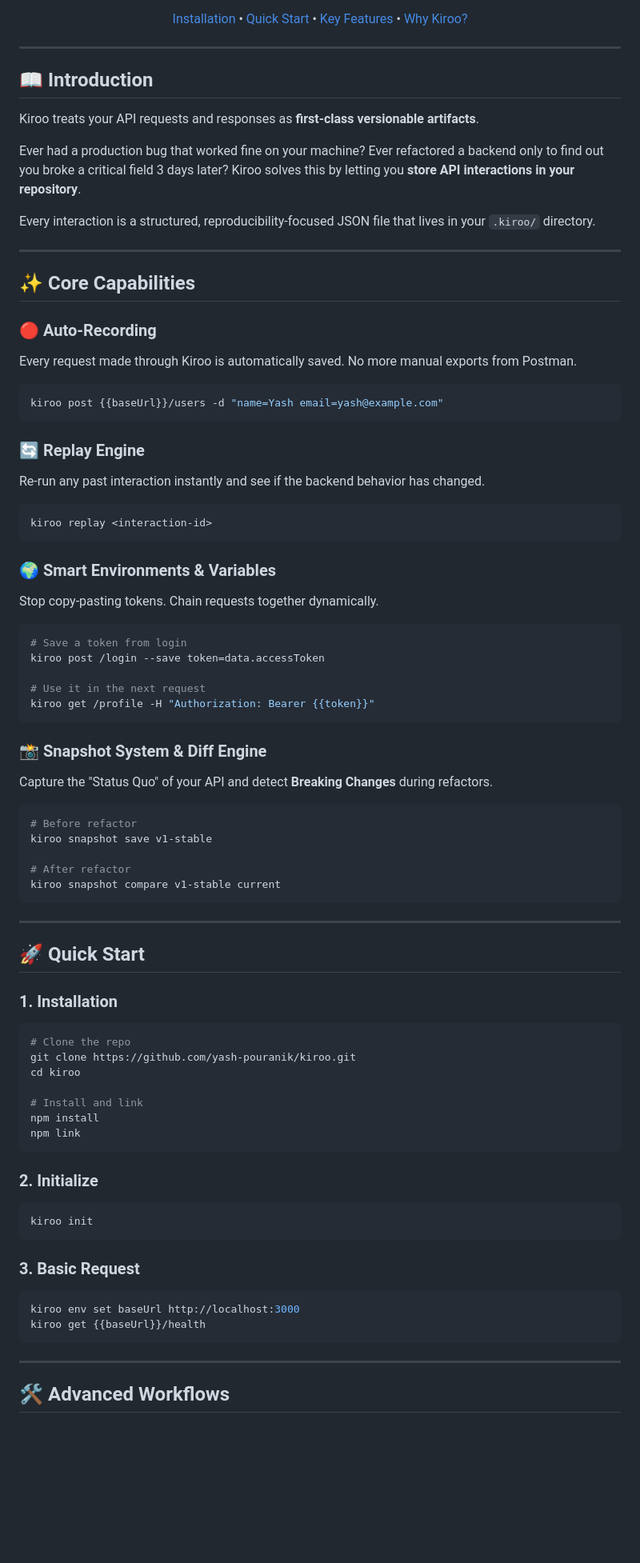
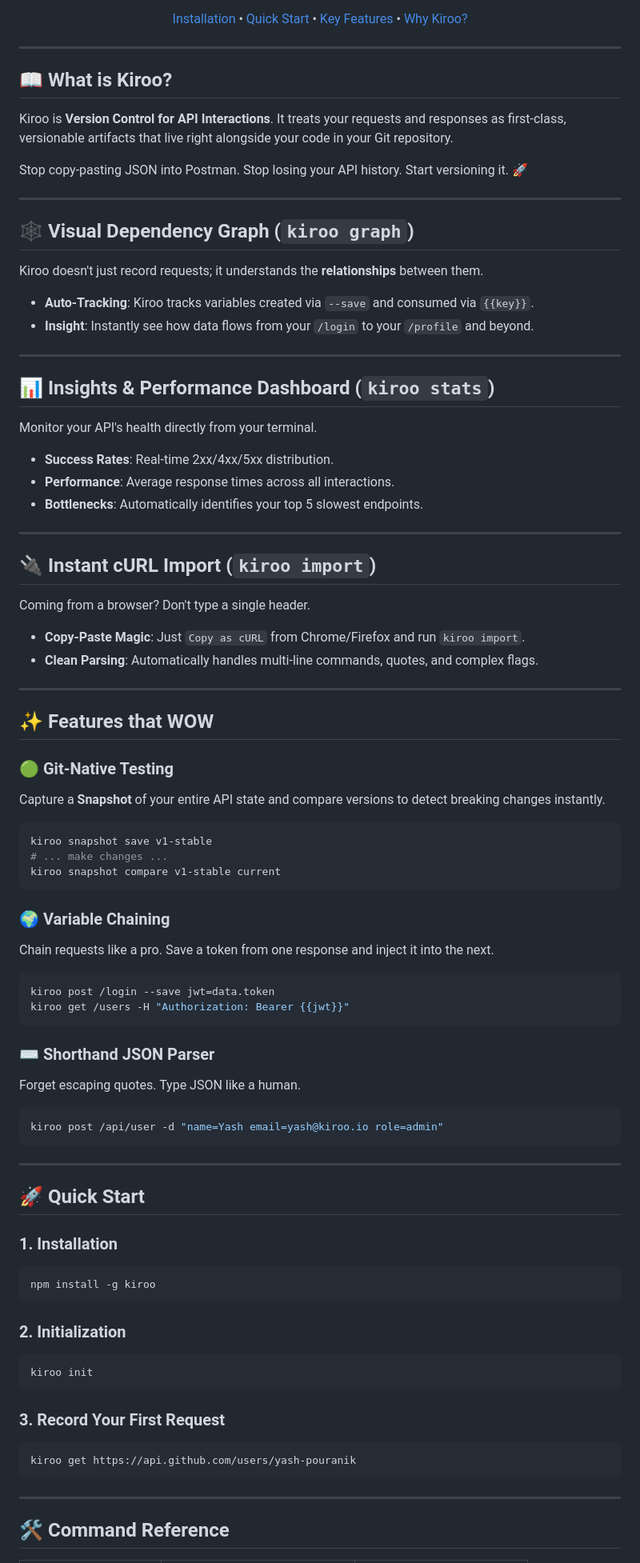
Before and after one commit to yash-pouranik/kiroo, a Markdown page: README.md, the part around one of its changes. Shown at 80% size. Rendered like a GitHub page; blank space fills up the shorter version.

Commit message:
docs: overhaul README for v0.4.0 branding

````diff
--- a/README.md
+++ b/README.md
@@ -16,48 +16,60 @@
 
 ---
 
-## 📖 Introduction
+## 📖 What is Kiroo?
 
-Kiroo treats your API requests and responses as **first-class versionable artifacts**.
+Kiroo is **Version Control for API Interactions**. It treats your requests and responses as first-class, versionable artifacts that live right alongside your code in your Git repository.
 
-Ever had a production bug that worked fine on your machine? Ever refactored a backend only to find out you broke a critical field 3 days later? Kiroo solves this by letting you **store API interactions in your repository**.
-
-Every interaction is a structured, reproducibility-focused JSON file that lives in your `.kiroo/` directory.
+Stop copy-pasting JSON into Postman. Stop losing your API history. Start versioning it. 🚀
 
 ---
 
-## ✨ Core Capabilities
+## 🕸️ Visual Dependency Graph (`kiroo graph`)
 
-### 🔴 **Auto-Recording**
-Every request made through Kiroo is automatically saved. No more manual exports from Postman.
+Kiroo doesn't just record requests; it understands the **relationships** between them.
+- **Auto-Tracking**: Kiroo tracks variables created via `--save` and consumed via `{{key}}`.
+- **Insight**: Instantly see how data flows from your `/login` to your `/profile` and beyond.
+
+---
+
+## 📊 Insights & Performance Dashboard (`kiroo stats`)
+
+Monitor your API's health directly from your terminal.
+- **Success Rates**: Real-time 2xx/4xx/5xx distribution.
+- **Performance**: Average response times across all interactions.
+- **Bottlenecks**: Automatically identifies your top 5 slowest endpoints.
+
+---
+
+## 🔌 Instant cURL Import (`kiroo import`)
+
+Coming from a browser? Don't type a single header.
+- **Copy-Paste Magic**: Just `Copy as cURL` from Chrome/Firefox and run `kiroo import`.
+- **Clean Parsing**: Automatically handles multi-line commands, quotes, and complex flags.
+
+---
+
+## ✨ Features that WOW
+
+### 🟢 **Git-Native Testing**
+Capture a **Snapshot** of your entire API state and compare versions to detect breaking changes instantly.
 ```bash
-kiroo post {{baseUrl}}/users -d "name=Yash email=yash@example.com"
+kiroo snapshot save v1-stable
+# ... make changes ...
+kiroo snapshot compare v1-stable current
 ```
 
-### 🔄 **Replay Engine**
-Re-run any past interaction instantly and see if the backend behavior has changed.
+### 🌍 **Variable Chaining**
+Chain requests like a pro. Save a token from one response and inject it into the next.
 ```bash
-kiroo replay <interaction-id>
+kiroo post /login --save jwt=data.token
+kiroo get /users -H "Authorization: Bearer {{jwt}}"
 ```
 
-### 🌍 **Smart Environments & Variables**
-Stop copy-pasting tokens. Chain requests together dynamically.
+### ⌨️ **Shorthand JSON Parser**
+Forget escaping quotes. Type JSON like a human.
 ```bash
-# Save a token from login
-kiroo post /login --save token=data.accessToken
-
-# Use it in the next request
-kiroo get /profile -H "Authorization: Bearer {{token}}"
-```
-
-### 📸 **Snapshot System & Diff Engine**
-Capture the "Status Quo" of your API and detect **Breaking Changes** during refactors.
-```bash
-# Before refactor
-kiroo snapshot save v1-stable
-
-# After refactor
-kiroo snapshot compare v1-stable current
+kiroo post /api/user -d "name=Yash email=yash@kiroo.io role=admin"
 ```
 
 ---
@@ -66,27 +78,20 @@ kiroo snapshot compare v1-stable current
 
 ### 1. Installation
 ```bash
-# Clone the repo
-git clone https://github.com/yash-pouranik/kiroo.git
-cd kiroo
-
-# Install and link
-npm install
-npm link
+npm install -g kiroo
 ```
 
-### 2. Initialize
+### 2. Initialization
 ```bash
 kiroo init
 ```
 
-### 3. Basic Request
+### 3. Record Your First Request
 ```bash
-kiroo env set baseUrl http://localhost:3000
-kiroo get {{baseUrl}}/health
+kiroo get https://api.github.com/users/yash-pouranik
 ```
 
 ---
 
-## 🛠️ Advanced Workflows
+## 🛠️ Command Reference
 
````
Also changed, not shown: other parts of README.md (+13 -19 lines).
